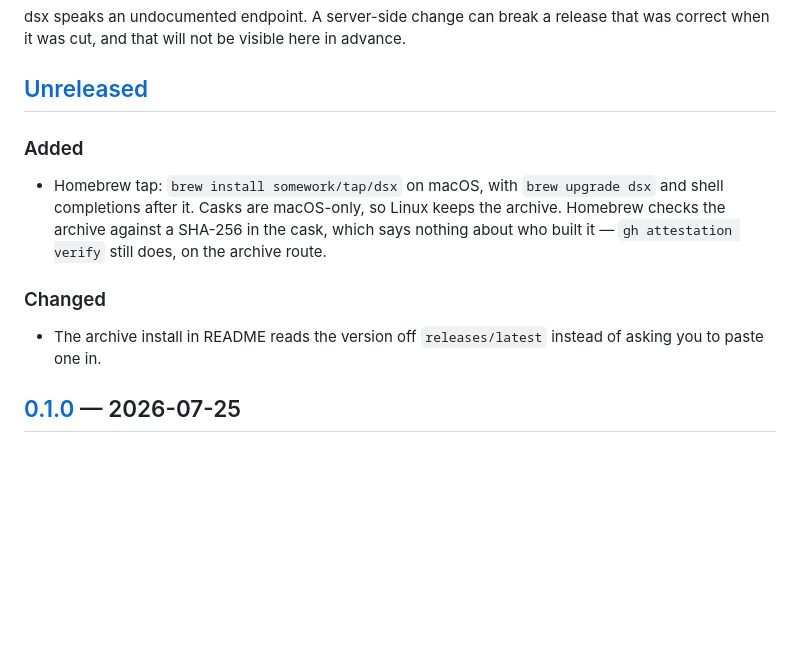
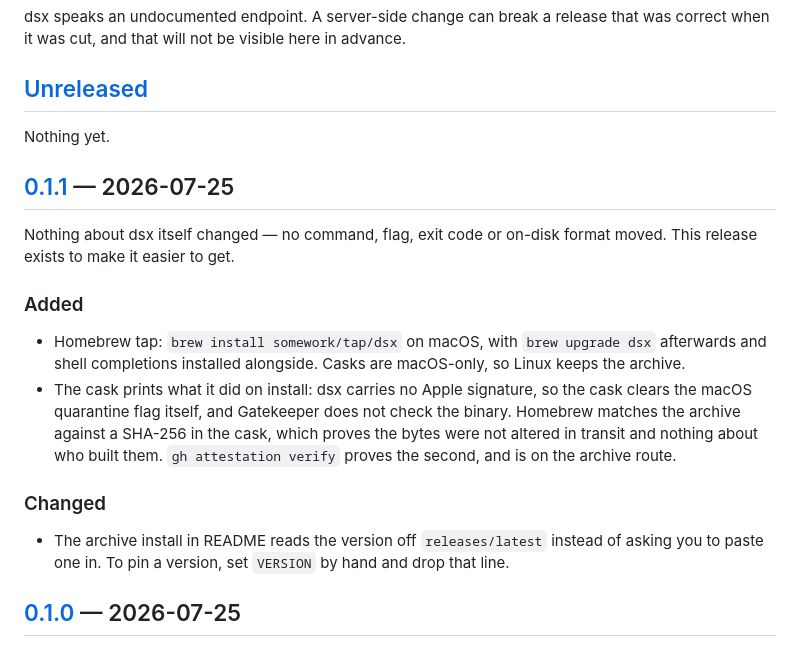
Before and after one commit to somework/dsx, a Markdown page: CHANGELOG.md, the part around one of its changes. Rendered like a GitHub page; blank space fills up the shorter version.

Commit message:
docs(changelog): 0.1.1 — Homebrew tap и установка архива без ручной версии

```diff
--- a/CHANGELOG.md
+++ b/CHANGELOG.md
@@ -15,17 +15,27 @@ when it was cut, and that will not be visible here in advance.
 
 ## [Unreleased]
 
+Nothing yet.
+
+## [0.1.1] — 2026-07-25
+
+Nothing about dsx itself changed — no command, flag, exit code or on-disk format moved. This
+release exists to make it easier to get.
+
 ### Added
 
-- Homebrew tap: `brew install somework/tap/dsx` on macOS, with `brew upgrade dsx` and shell
-  completions after it. Casks are macOS-only, so Linux keeps the archive. Homebrew checks the
-  archive against a SHA-256 in the cask, which says nothing about who built it — `gh attestation
-  verify` still does, on the archive route.
+- Homebrew tap: `brew install somework/tap/dsx` on macOS, with `brew upgrade dsx` afterwards and
+  shell completions installed alongside. Casks are macOS-only, so Linux keeps the archive.
+- The cask prints what it did on install: dsx carries no Apple signature, so the cask clears the
+  macOS quarantine flag itself, and Gatekeeper does not check the binary. Homebrew matches the
+  archive against a SHA-256 in the cask, which proves the bytes were not altered in transit and
+  nothing about who built them. `gh attestation verify` proves the second, and is on the archive
+  route.
 
 ### Changed
 
 - The archive install in README reads the version off `releases/latest` instead of asking you to
-  paste one in.
+  paste one in. To pin a version, set `VERSION` by hand and drop that line.
 
 ## [0.1.0] — 2026-07-25
 
```
Also changed, not shown: other parts of CHANGELOG.md (+2 -1 lines).
